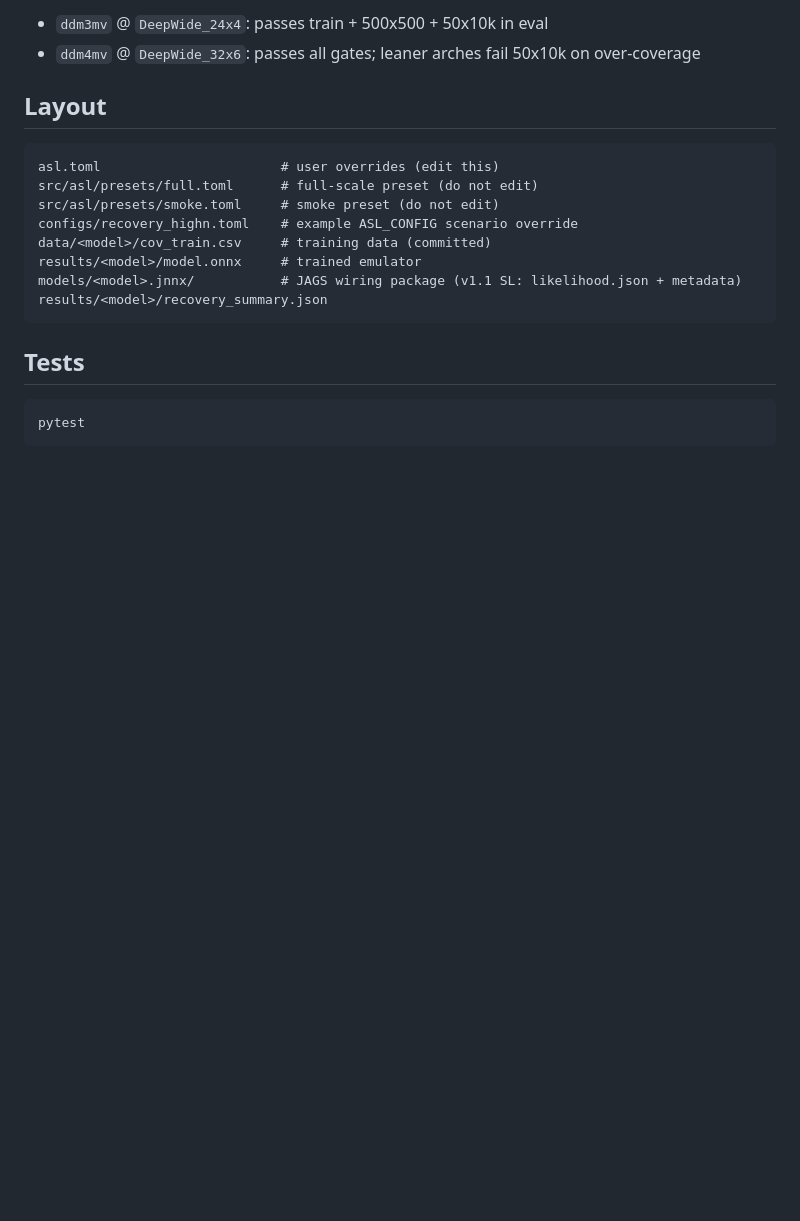
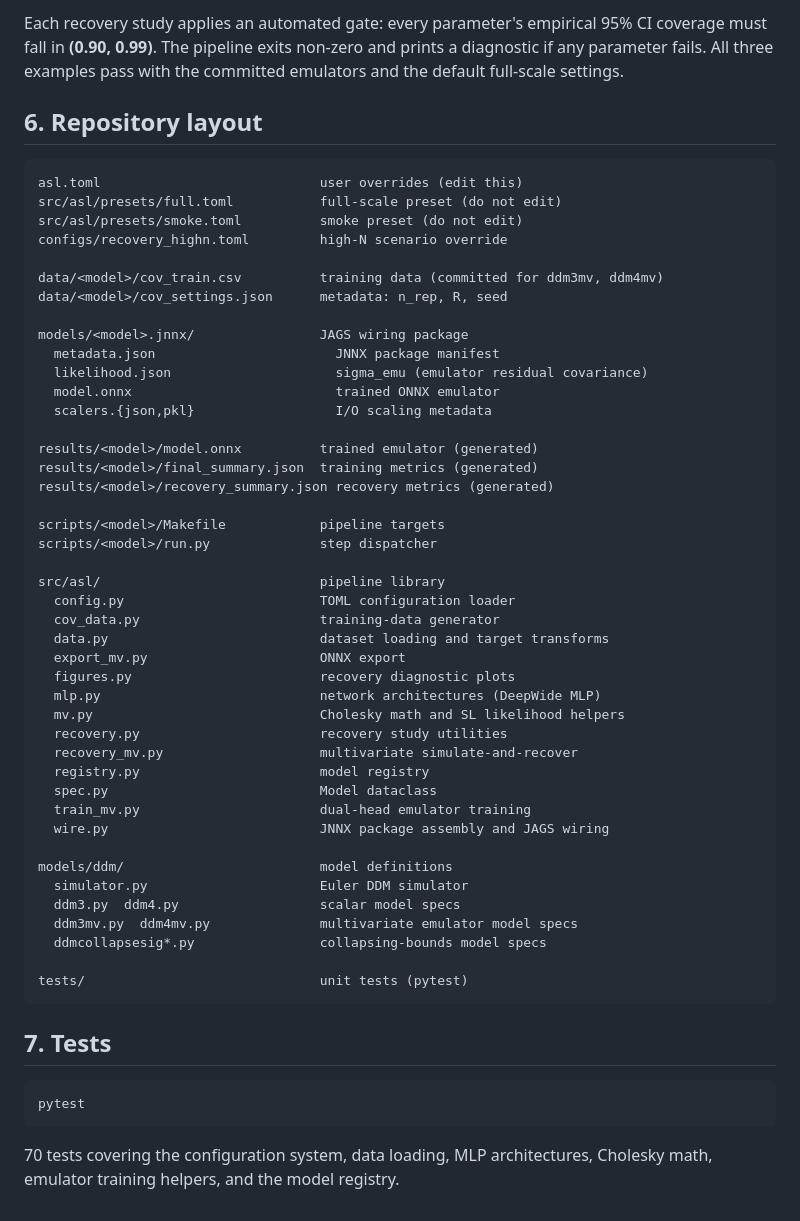
Before and after one commit to joachimvandekerckhove/amortized-synthetic-likelihood, a Markdown page: README.md, the part around one of its changes. Rendered like a GitHub page; blank space fills up the shorter version.

````diff
--- a/README.md
+++ b/README.md
@@ -93,22 +260,64 @@ Coverage gate: each parameter's 95% CI coverage must fall in **(0.90, 0.99)**.
 
-- `ddm3mv` @ `DeepWide_24x4`: passes train + 500x500 + 50x10k in eval
-- `ddm4mv` @ `DeepWide_32x6`: passes all gates; leaner arches fail 50x10k on over-coverage
+Each recovery study applies an automated gate: every parameter's empirical
+95% CI coverage must fall in **(0.90, 0.99)**. The pipeline exits non-zero
+and prints a diagnostic if any parameter fails. All three examples pass with
+the committed emulators and the default full-scale settings.
 
-## Layout
+
+## 6. Repository layout
 
 ```
-asl.toml                       # user overrides (edit this)
-src/asl/presets/full.toml      # full-scale preset (do not edit)
-src/asl/presets/smoke.toml     # smoke preset (do not edit)
-configs/recovery_highn.toml    # example ASL_CONFIG scenario override
-data/<model>/cov_train.csv     # training data (committed)
-results/<model>/model.onnx     # trained emulator
-models/<model>.jnnx/           # JAGS wiring package (v1.1 SL: likelihood.json + metadata)
-results/<model>/recovery_summary.json
+asl.toml                            user overrides (edit this)
+src/asl/presets/full.toml           full-scale preset (do not edit)
+src/asl/presets/smoke.toml          smoke preset (do not edit)
+configs/recovery_highn.toml         high-N scenario override
+
+data/<model>/cov_train.csv          training data (committed for ddm3mv, ddm4mv)
+data/<model>/cov_settings.json      metadata: n_rep, R, seed
+
+models/<model>.jnnx/                JAGS wiring package
+  metadata.json                       JNNX package manifest
+  likelihood.json                     sigma_emu (emulator residual covariance)
+  model.onnx                          trained ONNX emulator
+  scalers.{json,pkl}                  I/O scaling metadata
+
+results/<model>/model.onnx          trained emulator (generated)
+results/<model>/final_summary.json  training metrics (generated)
+results/<model>/recovery_summary.json recovery metrics (generated)
+
+scripts/<model>/Makefile            pipeline targets
+scripts/<model>/run.py              step dispatcher
+
+src/asl/                            pipeline library
+  config.py                         TOML configuration loader
+  cov_data.py                       training-data generator
+  data.py                           dataset loading and target transforms
+  export_mv.py                      ONNX export
+  figures.py                        recovery diagnostic plots
+  mlp.py                            network architectures (DeepWide MLP)
+  mv.py                             Cholesky math and SL likelihood helpers
+  recovery.py                       recovery study utilities
+  recovery_mv.py                    multivariate simulate-and-recover
+  registry.py                       model registry
+  spec.py                           Model dataclass
+  train_mv.py                       dual-head emulator training
+  wire.py                           JNNX package assembly and JAGS wiring
+
+models/ddm/                         model definitions
+  simulator.py                      Euler DDM simulator
+  ddm3.py  ddm4.py                  scalar model specs
+  ddm3mv.py  ddm4mv.py              multivariate emulator model specs
+  ddmcollapsesig*.py                collapsing-bounds model specs
+
+tests/                              unit tests (pytest)
 ```
 
-## Tests
+
+## 7. Tests
 
 ```bash
 pytest
 ```
+
+70 tests covering the configuration system, data loading, MLP architectures,
+Cholesky math, emulator training helpers, and the model registry.
````
Also changed, not shown: other parts of README.md (+210 -43 lines).
